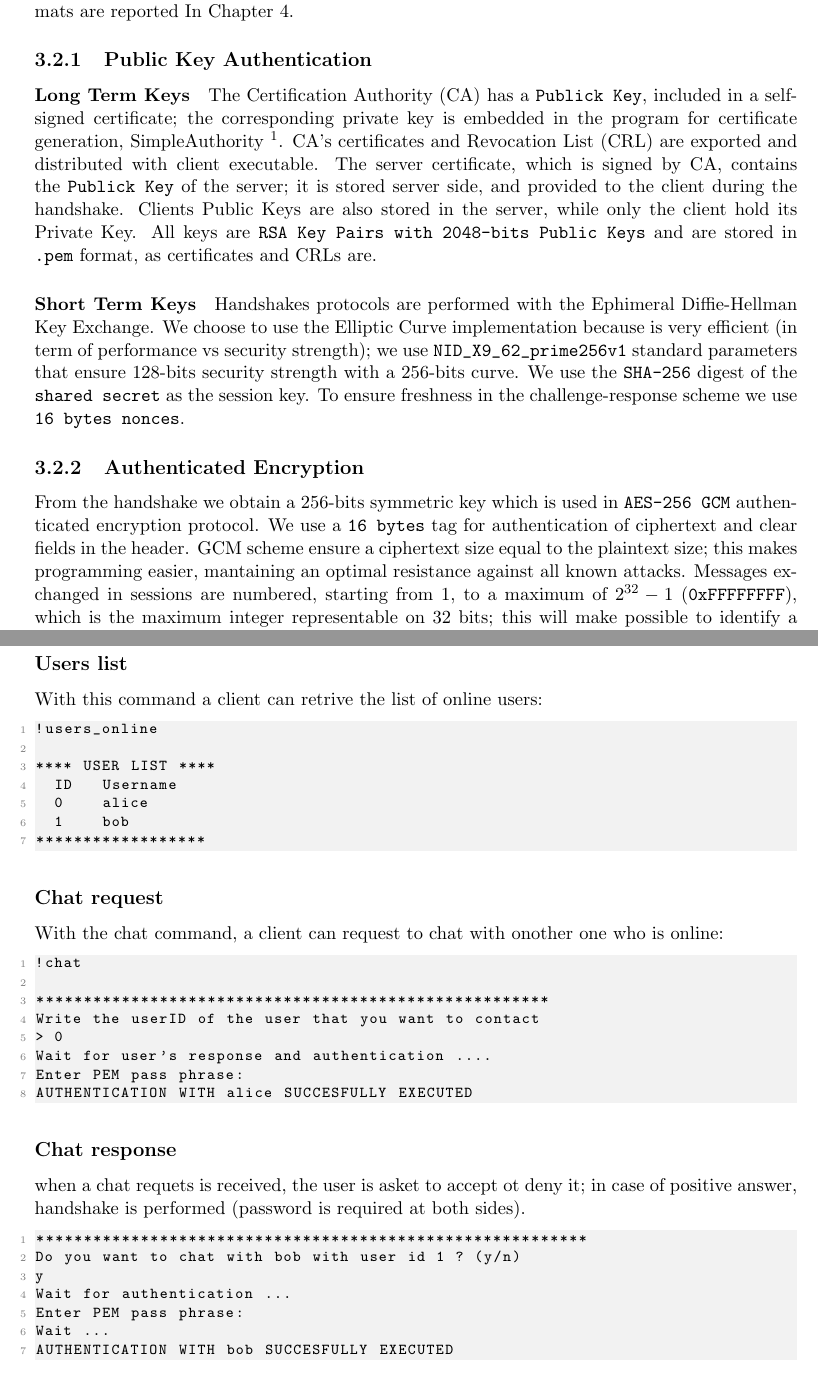
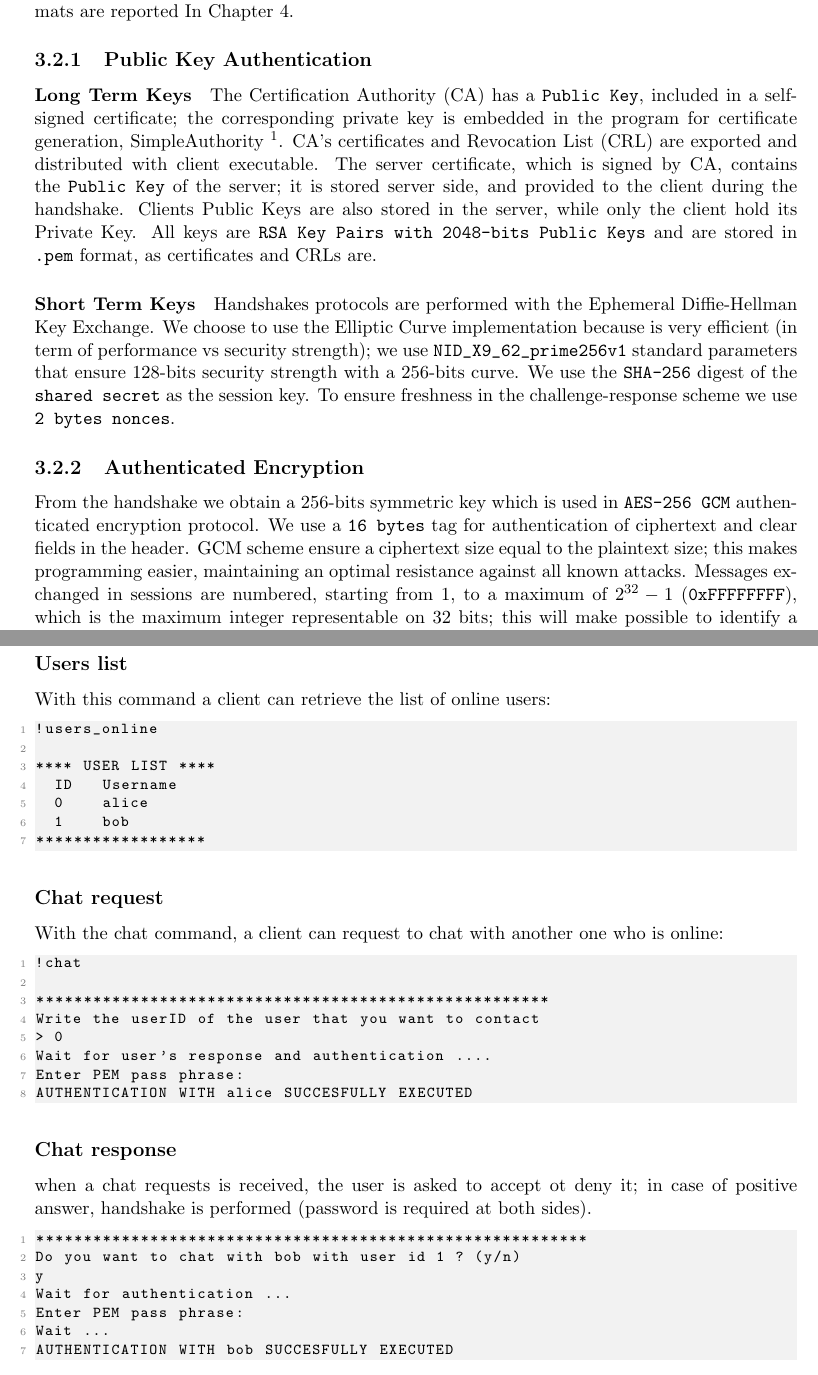
Before and after one commit to gerti98/secureCom, a LaTeX thesis (doc/documentation.tex): two parts of pages 9 and 15 of 16, joined at a grey line, cut so that both start at the same text. Compiled offline with pdfLaTeX; a LaTeX package or settings file that is missing is left out.

Commit message:
corrected some typos in doc and output cleaning for server

```diff
--- a/doc/documentation.tex
+++ b/doc/documentation.tex
@@ -202,24 +202,24 @@ Ciphers are the same for Client-Server and Client-Client communication, specific
 Chapter 4.
 \subsection{Public Key Authentication}
 \paragraph*{Long Term Keys}
-The Certification Authority (CA) has a \texttt{Publick Key}, included in a self-signed
+The Certification Authority (CA) has a \texttt{Public Key}, included in a self-signed
 certificate; the corresponding private key is embedded in the program for certificate generation,
 SimpleAuthority \footnote{https://simpleauthority.com}.
 CA's certificates and Revocation List (CRL) are exported and distributed with client executable.
-The server certificate, which is signed by CA, contains the \texttt{Publick Key} of the server; it
+The server certificate, which is signed by CA, contains the \texttt{Public Key} of the server; it
 is stored server side, and provided to the client during the handshake.
 Clients Public Keys are also stored in the server, while only the client hold its Private Key.
 All keys are \texttt{RSA Key Pairs with 2048-bits Public Keys} and are stored in \texttt{.pem} format, as certificates and CRLs are.
 \paragraph*{Short Term Keys}
-Handshakes protocols are performed with the Ephimeral Diffie-Hellman Key Exchange.
+Handshakes protocols are performed with the Ephemeral Diffie-Hellman Key Exchange.
 We choose to use the Elliptic Curve implementation because is very efficient (in term of performance vs security strength);
 we use \verb|NID_X9_62_prime256v1| standard parameters that ensure 128-bits security strength with a 256-bits curve. We use the \texttt{SHA-256} digest of the \texttt{shared secret} as
 the session key.
-To ensure freshness in the challenge-response scheme we use \texttt{16 bytes nonces}.
+To ensure freshness in the challenge-response scheme we use \texttt{2 bytes nonces}.
 \subsection{Authenticated Encryption}
 From the handshake we obtain a 256-bits symmetric key which is used in \texttt{AES-256 GCM} authenticated encryption protocol.
 We use a \texttt{16 bytes} tag for authentication of ciphertext and clear fields in the header. GCM scheme ensure a ciphertext
-size equal to the plaintext size; this makes programming easier, mantaining an optimal resistance against all known attacks.
+size equal to the plaintext size; this makes programming easier, maintaining an optimal resistance against all known attacks.
 Messages exchanged in sessions are numbered, starting from 1, to a maximum of $2^{32}-1$ (\verb|0xFFFFFFFF|), which is the
 maximum integer representable on 32 bits; this will make possible to identify a message reply, done
 by an attacker. The session is automatically closed when a message with number \verb|0xFFFFFFFF| is received.
@@ -325,7 +325,7 @@ using a sesion key.
 \newpage
 \section{Chat}
 \subsection*{Users list}
-With this command a client can retrive the list of online users:
+With this command a client can retrieve the list of online users:
 \begin{lstlisting}
 !users_online
 
@@ -337,7 +337,7 @@ With this command a client can retrive the list of online users:
 \end{lstlisting}
 
 \subsection*{Chat request}
-With the chat command, a client can request to chat with onother one who is online:
+With the chat command, a client can request to chat with another one who is online:
 \begin{lstlisting}
 !chat
 
@@ -349,7 +349,7 @@ Enter PEM pass phrase:
 AUTHENTICATION WITH alice SUCCESFULLY EXECUTED
 \end{lstlisting}
 \subsection*{Chat response}
-when a chat requets is received, the user is asket to accept ot deny it; in case of positive answer,
+when a chat requests is received, the user is asked to accept ot deny it; in case of positive answer,
 handshake is performed (password is required at both sides).
 \begin{lstlisting}
 **********************************************************
```
Also changed, not shown: doc/documentation.tex (8 more changed lines), 2 other files.
